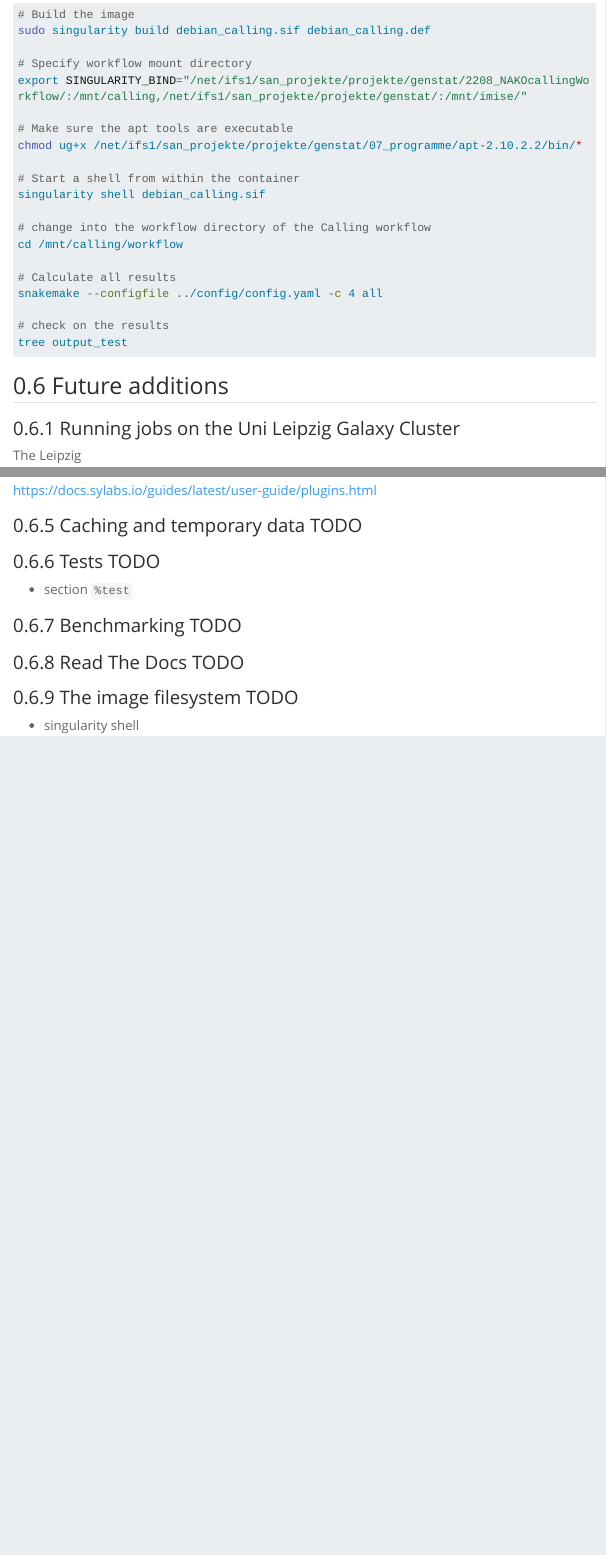
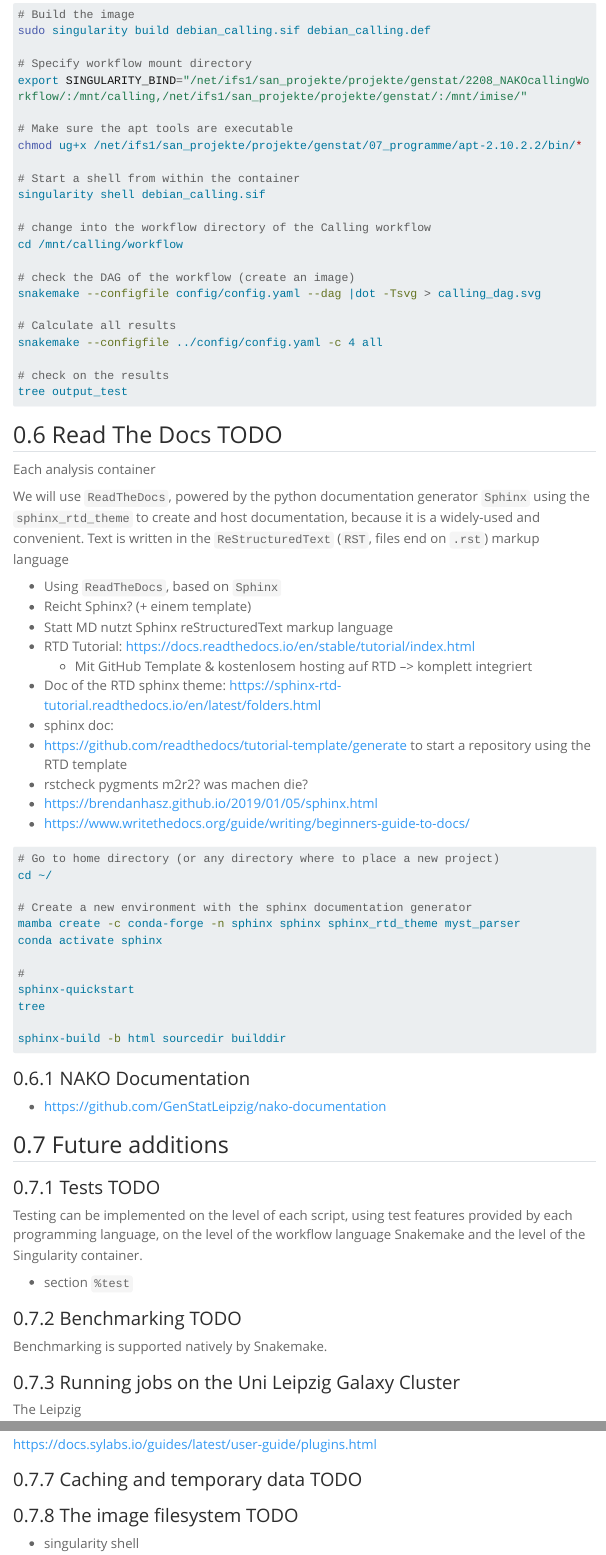
Before and after one commit to GenStatLeipzig/singularity-introduction, a Quarto document (singularityMinimalExample.qmd): the page in a window 1100 px wide, from 3370 px down, and a second part further down, joined at a grey line. Rendered offline with R 4.5, knitr and Pandoc in place of Quarto, with nearby package versions; menus at the side of the page are left out; long lines of code are wrapped.

Commit message:
Date: 220830
Changes:
    * Start with the Read The Docs section

````diff
--- a/singularityMinimalExample.qmd
+++ b/singularityMinimalExample.qmd
@@ -1196,6 +1198,9 @@ singularity shell debian_calling.sif
 # change into the workflow directory of the Calling workflow
 cd /mnt/calling/workflow
 
+# check the DAG of the workflow (create an image)
+snakemake --configfile config/config.yaml --dag |dot -Tsvg > calling_dag.svg
+
 # Calculate all results
 snakemake --configfile ../config/config.yaml -c 4 all
 
@@ -1203,7 +1208,55 @@ snakemake --configfile ../config/config.yaml -c 4 all
 tree output_test
 ```
 
+## Read The Docs TODO
+
+Each analysis container
+
+We will use `ReadTheDocs`, powered by the python documentation generator `Sphinx` using the `sphinx_rtd_theme` to create and host documentation, because it is a widely-used and convenient. Text is written in the `ReStructuredText` (`RST`, files end on `.rst`) markup language
+
+* Using `ReadTheDocs`, based on `Sphinx`
+* Reicht Sphinx? (+ einem template)
+* Statt MD nutzt Sphinx reStructuredText markup language
+* RTD Tutorial: https://docs.readthedocs.io/en/stable/tutorial/index.html
+  - Mit GitHub Template & kostenlosem hosting auf RTD --> komplett integriert
+* Doc of the RTD sphinx theme: https://sphinx-rtd-tutorial.readthedocs.io/en/latest/folders.html
+* sphinx doc:
+* https://github.com/readthedocs/tutorial-template/generate to start a repository using the RTD template
+* rstcheck pygments m2r2? was machen die?
+* https://brendanhasz.github.io/2019/01/05/sphinx.html
+* https://www.writethedocs.org/guide/writing/beginners-guide-to-docs/
+
+
+```{bash}
+# Go to home directory (or any directory where to place a new project)
+cd ~/
+
+# Create a new environment with the sphinx documentation generator
+mamba create -c conda-forge -n sphinx sphinx sphinx_rtd_theme myst_parser
+conda activate sphinx
+
+#
+sphinx-quickstart
+tree
+
+sphinx-build -b html sourcedir builddir
+```
+
+### NAKO Documentation
+
+* https://github.com/GenStatLeipzig/nako-documentation
+
 ## Future additions
+
+### Tests TODO
+
+Testing can be implemented on the level of each script, using test features provided by each programming language, on the level of the workflow language Snakemake and the level of the Singularity container.
+
+* section `%test`
+
+### Benchmarking TODO
+
+Benchmarking is supported natively by Snakemake.
 
 ### Running jobs on the Uni Leipzig Galaxy Cluster
 
@@ -1229,14 +1282,6 @@ https://docs.sylabs.io/guides/latest/user-guide/plugins.html
 
 ### Caching and temporary data TODO
 
-### Tests TODO
-
-* section `%test`
-
-### Benchmarking TODO
-
-### Read The Docs TODO
-
 ### The image filesystem TODO
 
 * singularity shell
````
Also changed, not shown: singularityMinimalExample.qmd (4 more changed lines).
